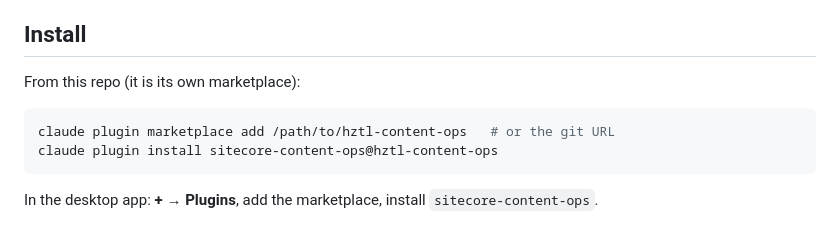
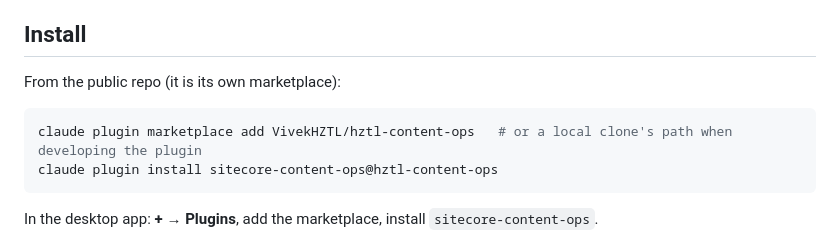
Before and after one commit to VivekHZTL/hztl-content-ops, a Markdown page: plugin/README.md, the part around the change. GitHub-like rendering.

````diff
--- a/plugin/README.md
+++ b/plugin/README.md
@@ -7,10 +7,10 @@ read-only subagents, two slash commands, and hooks that keep authors inside the
 
 ## Install
 
-From this repo (it is its own marketplace):
+From the public repo (it is its own marketplace):
 
 ```bash
-claude plugin marketplace add /path/to/hztl-content-ops   # or the git URL
+claude plugin marketplace add VivekHZTL/hztl-content-ops   # or a local clone's path when developing the plugin
 claude plugin install sitecore-content-ops@hztl-content-ops
 ```
 
````
Also changed, not shown: INSTALL.md (+7 -4 lines), QUICK-INSTALL.md (renamed from SLACK-NOTE.md, +10 -11 lines).
